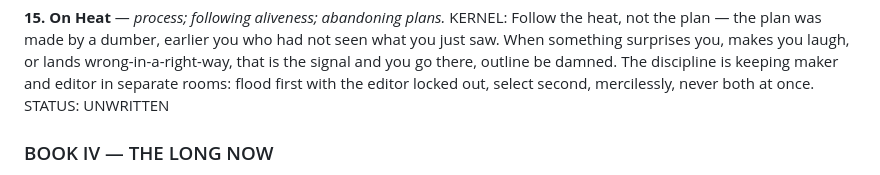
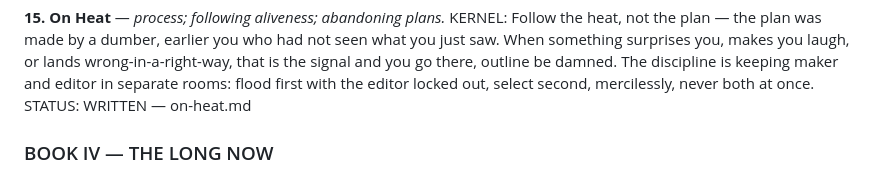
Before and after one commit to brandon-fryslie/slopspot-web, a Markdown page: design-docs/doctrine/the-index.md, the part around the change. GitHub-like rendering.

```diff
--- a/design-docs/doctrine/the-index.md
+++ b/design-docs/doctrine/the-index.md
@@ -204,7 +204,7 @@ had not seen what you just saw. When something surprises you, makes you laugh, o
 wrong-in-a-right-way, that is the signal and you go there, outline be damned. The
 discipline is keeping maker and editor in separate rooms: flood first with the editor
 locked out, select second, mercilessly, never both at once.
-STATUS: UNWRITTEN
+STATUS: WRITTEN — on-heat.md
 
 ### BOOK IV — THE LONG NOW
 
```
Also changed, not shown: design-docs/doctrine/on-heat.md (added, +174 -0 lines).
